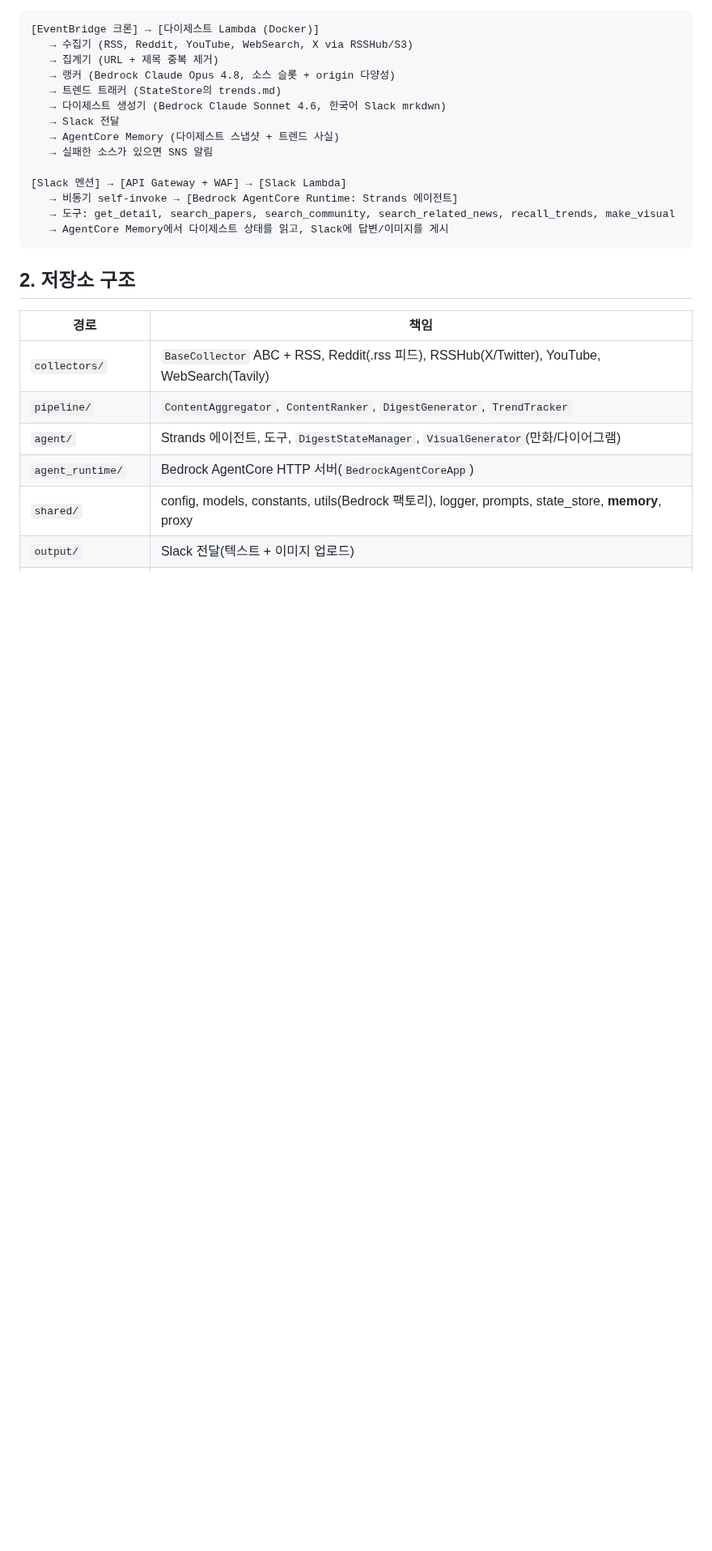
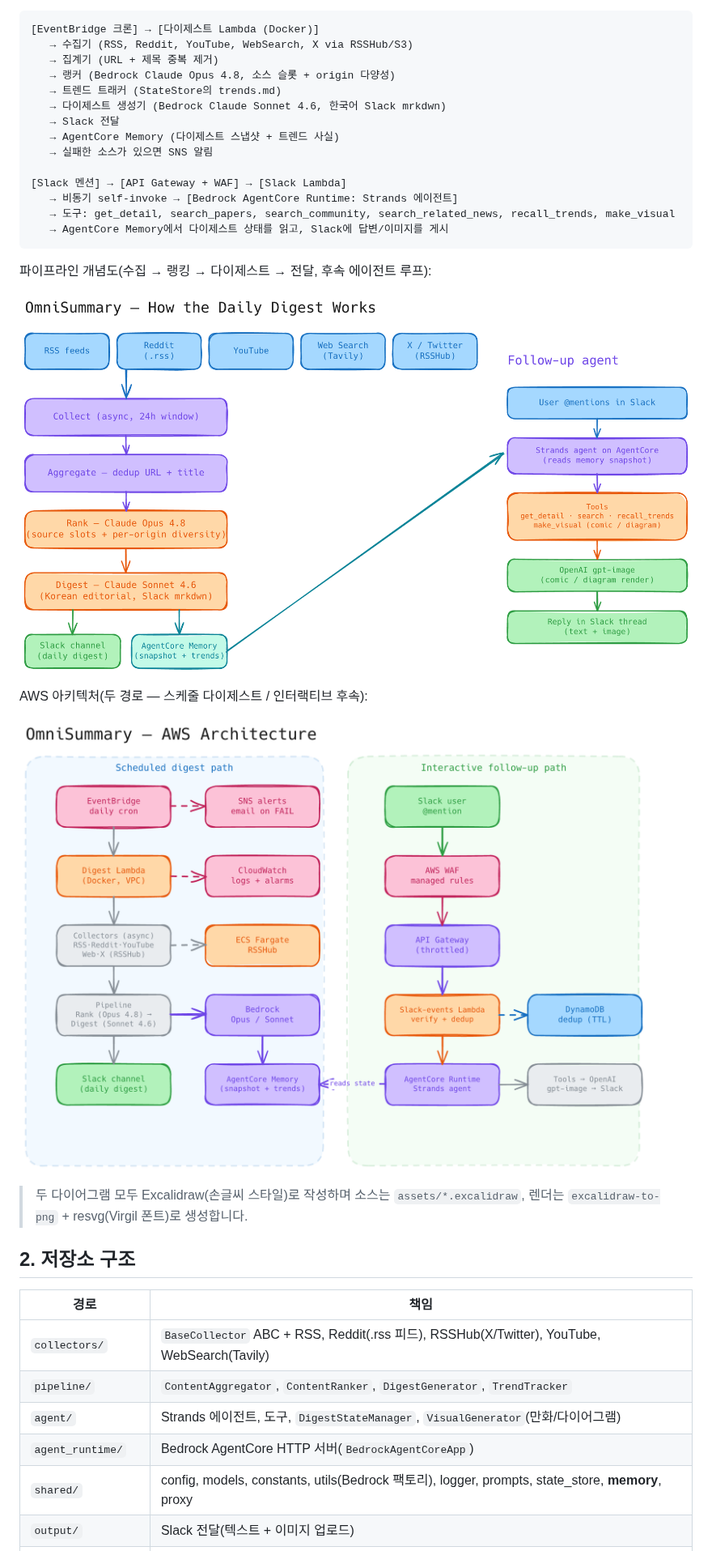
Before and after one commit to bits-bytes-nn/omnisummary, a Markdown page: assets/tech-doc.md, the part around the change. Shown at 81% size. Rendered like a GitHub page; pictures changed too: assets/architecture.png; blank space fills up the shorter version.

````diff
--- a/assets/tech-doc.md
+++ b/assets/tech-doc.md
@@ -27,6 +27,17 @@ Runtime 위의 Strands)는 다이제스트 항목에 대한 질문에 답하고
    → 도구: get_detail, search_papers, search_community, search_related_news, recall_trends, make_visual
    → AgentCore Memory에서 다이제스트 상태를 읽고, Slack에 답변/이미지를 게시
 ```
+
+파이프라인 개념도(수집 → 랭킹 → 다이제스트 → 전달, 후속 에이전트 루프):
+
+![How the digest works](concept-pipeline.png)
+
+AWS 아키텍처(두 경로 — 스케줄 다이제스트 / 인터랙티브 후속):
+
+![AWS architecture](architecture.png)
+
+> 두 다이어그램 모두 Excalidraw(손글씨 스타일)로 작성하며 소스는 `assets/*.excalidraw`,
+> 렌더는 `excalidraw-to-png` + resvg(Virgil 폰트)로 생성합니다.
 
 ## 2. 저장소 구조
 
````
Also changed, not shown: README.md (+0 -2 lines), 6 other files.
